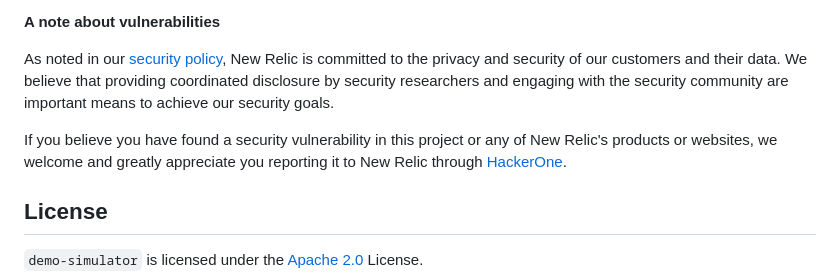
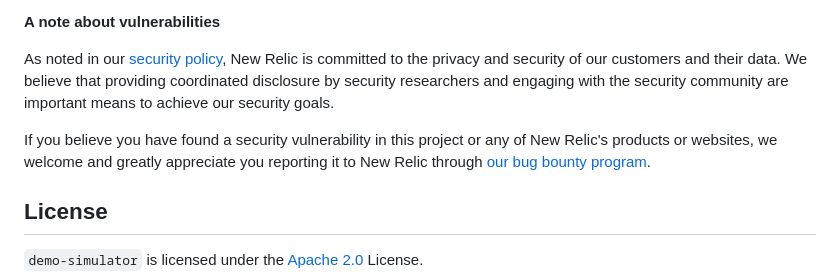
Before and after one commit to newrelic/demo-simulator, a Markdown page: README.md, the part around the change. Rendered like a GitHub page.

Commit message:
URL changed for vuln reports

```diff
--- a/README.md
+++ b/README.md
@@ -333,7 +333,7 @@ If you have any questions, or to execute our corporate CLA, required if your con
 
 As noted in our [security policy](../../security/policy), New Relic is committed to the privacy and security of our customers and their data. We believe that providing coordinated disclosure by security researchers and engaging with the security community are important means to achieve our security goals.
 
-If you believe you have found a security vulnerability in this project or any of New Relic's products or websites, we welcome and greatly appreciate you reporting it to New Relic through [HackerOne](https://hackerone.com/newrelic).
+If you believe you have found a security vulnerability in this project or any of New Relic's products or websites, we welcome and greatly appreciate you reporting it to New Relic through [our bug bounty program](https://docs.newrelic.com/docs/security/security-privacy/information-security/report-security-vulnerabilities/).
 
 ## License
 `demo-simulator` is licensed under the [Apache 2.0](http://apache.org/licenses/LICENSE-2.0.txt) License.
```
